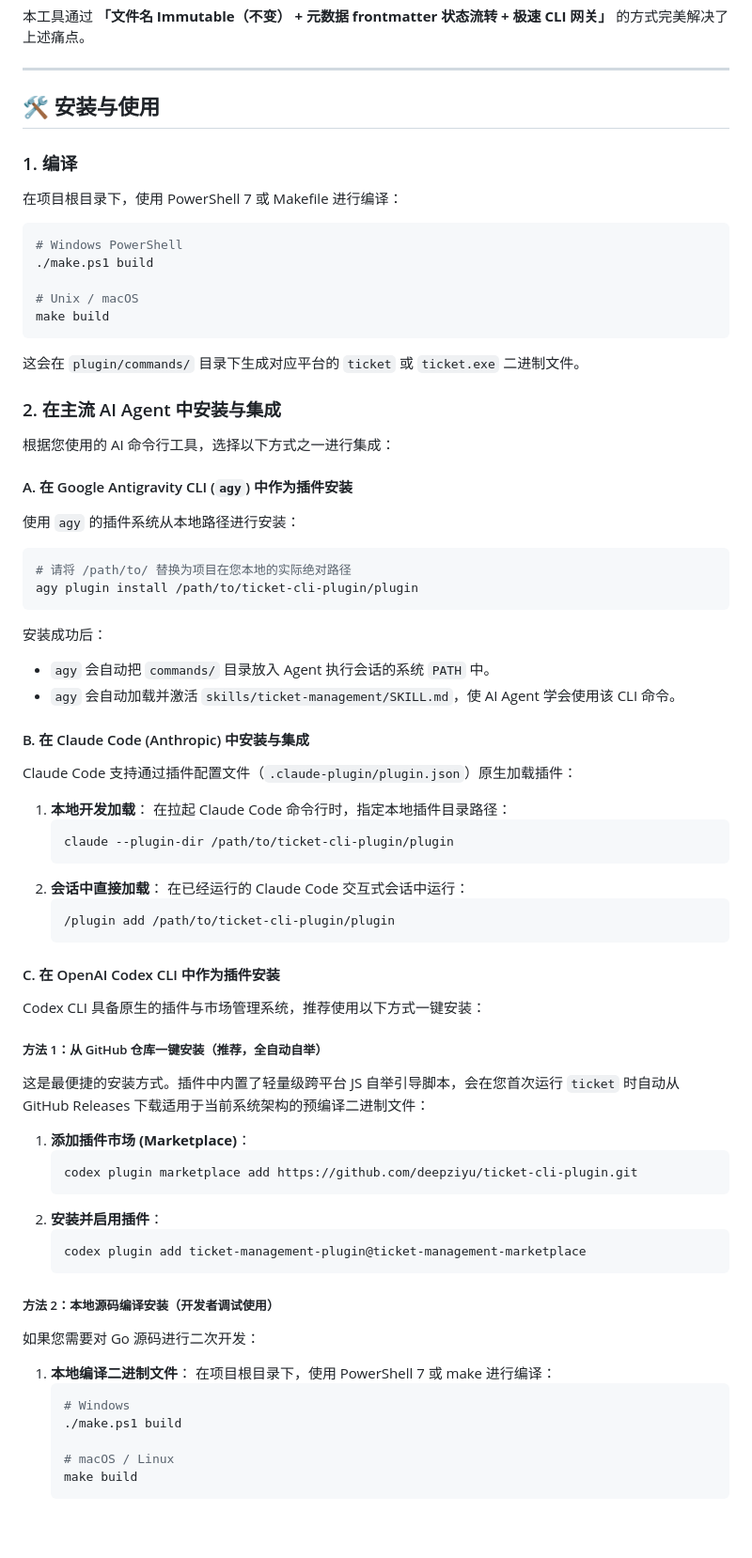
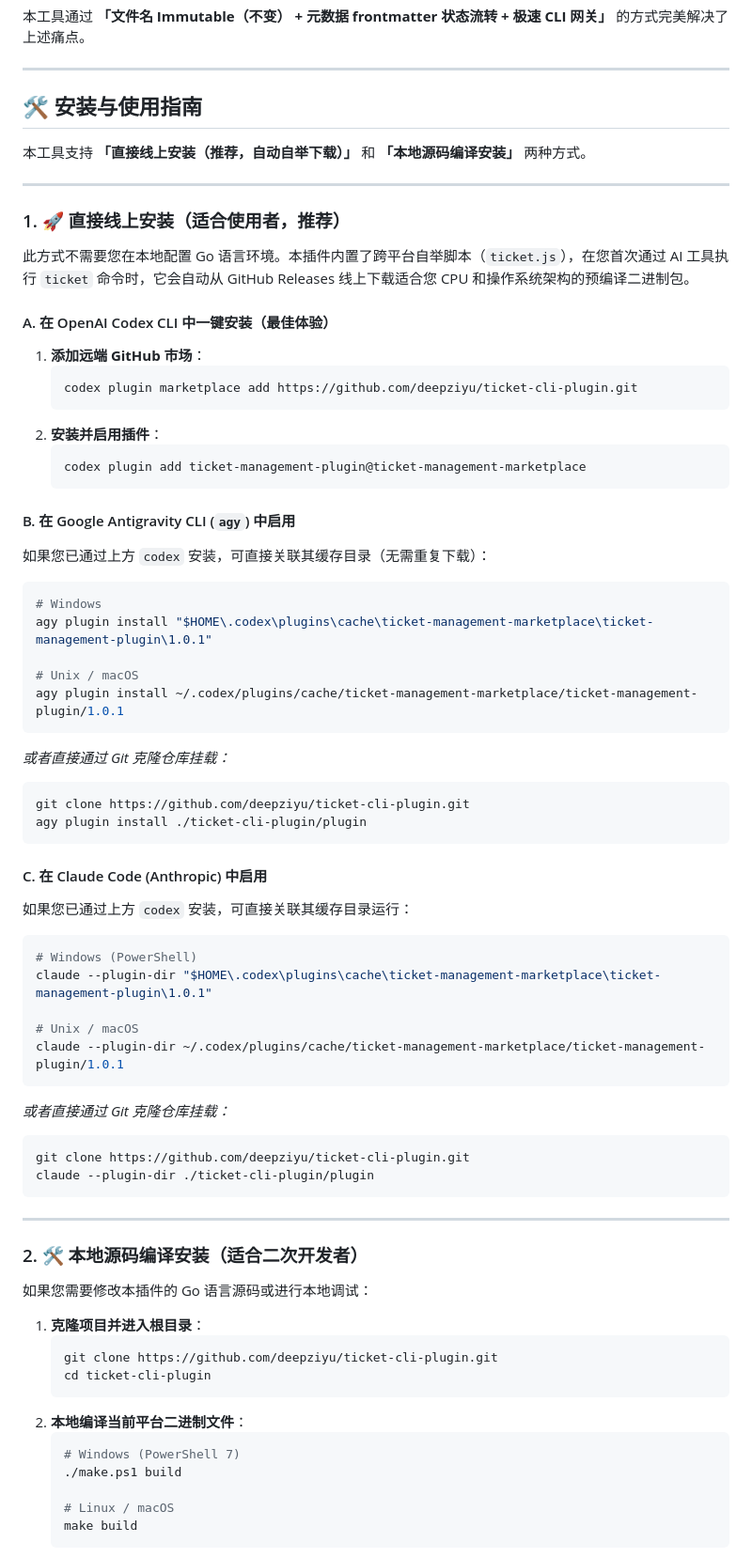
Before and after one commit to deepziyu/ticket-cli-plugin, a Markdown page: README_ZH.md, the part around one of its changes. Shown at 94% size. Rendered like a GitHub page; blank space fills up the shorter version.

````diff
--- a/README_ZH.md
+++ b/README_ZH.md
@@ -15,53 +15,18 @@
 
 ---
 
-## 🛠️ 安装与使用
+## 🛠️ 安装与使用指南
 
-### 1. 编译
-在项目根目录下，使用 PowerShell 7 或 Makefile 进行编译：
-```powershell
-# Windows PowerShell
-./make.ps1 build
+本工具支持 **「直接线上安装（推荐，自动自举下载）」** 和 **「本地源码编译安装」** 两种方式。
 
-# Unix / macOS
-make build
-```
-这会在 `plugin/commands/` 目录下生成对应平台的 `ticket` 或 `ticket.exe` 二进制文件。
+---
 
-### 2. 在主流 AI Agent 中安装与集成
+### 1. 🚀 直接线上安装（适合使用者，推荐）
 
-根据您使用的 AI 命令行工具，选择以下方式之一进行集成：
+此方式不需要您在本地配置 Go 语言环境。本插件内置了跨平台自举脚本（`ticket.js`），在您首次通过 AI 工具执行 `ticket` 命令时，它会自动从 GitHub Releases 线上下载适合您 CPU 和操作系统架构的预编译二进制包。
 
-#### A. 在 Google Antigravity CLI (`agy`) 中作为插件安装
-使用 `agy` 的插件系统从本地路径进行安装：
-```bash
-# 请将 /path/to/ 替换为项目在您本地的实际绝对路径
-agy plugin install /path/to/ticket-cli-plugin/plugin
-```
-安装成功后：
-- `agy` 会自动把 `commands/` 目录放入 Agent 执行会话的系统 `PATH` 中。
-- `agy` 会自动加载并激活 `skills/ticket-management/SKILL.md`，使 AI Agent 学会使用该 CLI 命令。
-
-#### B. 在 Claude Code (Anthropic) 中安装与集成
-Claude Code 支持通过插件配置文件（`.claude-plugin/plugin.json`）原生加载插件：
-1. **本地开发加载**：
-   在拉起 Claude Code 命令行时，指定本地插件目录路径：
-   ```bash
-   claude --plugin-dir /path/to/ticket-cli-plugin/plugin
-   ```
-2. **会话中直接加载**：
-   在已经运行的 Claude Code 交互式会话中运行：
-   ```bash
-   /plugin add /path/to/ticket-cli-plugin/plugin
-   ```
-
-#### C. 在 OpenAI Codex CLI 中作为插件安装
-
-Codex CLI 具备原生的插件与市场管理系统，推荐使用以下方式一键安装：
-
-##### 方法 1：从 GitHub 仓库一键安装（推荐，全自动自举）
-这是最便捷的安装方式。插件中内置了轻量级跨平台 JS 自举引导脚本，会在您首次运行 `ticket` 时自动从 GitHub Releases 下载适用于当前系统架构的预编译二进制文件：
-1. **添加插件市场 (Marketplace)**：
+#### A. 在 OpenAI Codex CLI 中一键安装（最佳体验）
+1. **添加远端 GitHub 市场**：
    ```bash
    codex plugin marketplace add https://github.com/deepziyu/ticket-cli-plugin.git
    ```
@@ -70,14 +35,52 @@ Codex CLI 具备原生的插件与市场管理系统，推荐使用以下方式
    codex plugin add ticket-management-plugin@ticket-management-marketplace
    ```
 
-##### 方法 2：本地源码编译安装（开发者调试使用）
-如果您需要对 Go 源码进行二次开发：
-1. **本地编译二进制文件**：
-   在项目根目录下，使用 PowerShell 7 或 make 进行编译：
+#### B. 在 Google Antigravity CLI (`agy`) 中启用
+如果您已通过上方 `codex` 安装，可直接关联其缓存目录（无需重复下载）：
+```bash
+# Windows
+agy plugin install "$HOME\.codex\plugins\cache\ticket-management-marketplace\ticket-management-plugin\1.0.1"
+
+# Unix / macOS
+agy plugin install ~/.codex/plugins/cache/ticket-management-marketplace/ticket-management-plugin/1.0.1
+```
+*或者直接通过 Git 克隆仓库挂载：*
+```bash
+git clone https://github.com/deepziyu/ticket-cli-plugin.git
+agy plugin install ./ticket-cli-plugin/plugin
+```
+
+#### C. 在 Claude Code (Anthropic) 中启用
+如果您已通过上方 `codex` 安装，可直接关联其缓存目录运行：
+```bash
+# Windows (PowerShell)
+claude --plugin-dir "$HOME\.codex\plugins\cache\ticket-management-marketplace\ticket-management-plugin\1.0.1"
+
+# Unix / macOS
+claude --plugin-dir ~/.codex/plugins/cache/ticket-management-marketplace/ticket-management-plugin/1.0.1
+```
+*或者直接通过 Git 克隆仓库挂载：*
+```bash
+git clone https://github.com/deepziyu/ticket-cli-plugin.git
+claude --plugin-dir ./ticket-cli-plugin/plugin
+```
+
+---
+
+### 2. 🛠️ 本地源码编译安装（适合二次开发者）
+
+如果您需要修改本插件的 Go 语言源码或进行本地调试：
+
+1. **克隆项目并进入根目录**：
+   ```bash
+   git clone https://github.com/deepziyu/ticket-cli-plugin.git
+   cd ticket-cli-plugin
+   ```
+2. **本地编译当前平台二进制文件**：
    ```powershell
-   # Windows
+   # Windows (PowerShell 7)
    ./make.ps1 build
 
-   # macOS / Linux
+   # Linux / macOS
    make build
    ```
````
Also changed, not shown: other parts of README_ZH.md (+16 -10 lines), README.md (+67 -58 lines).
